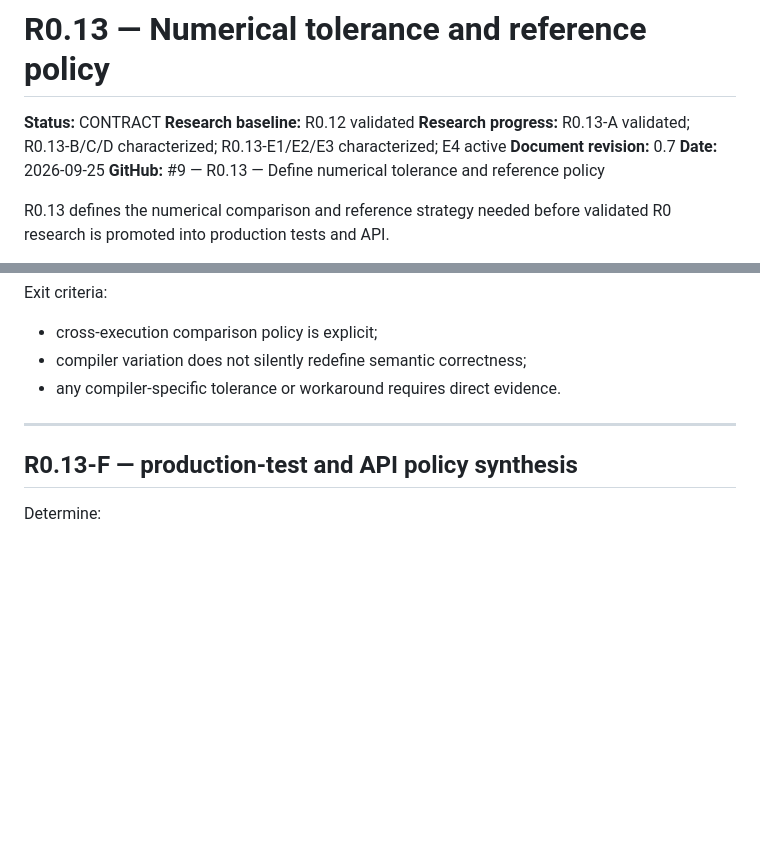
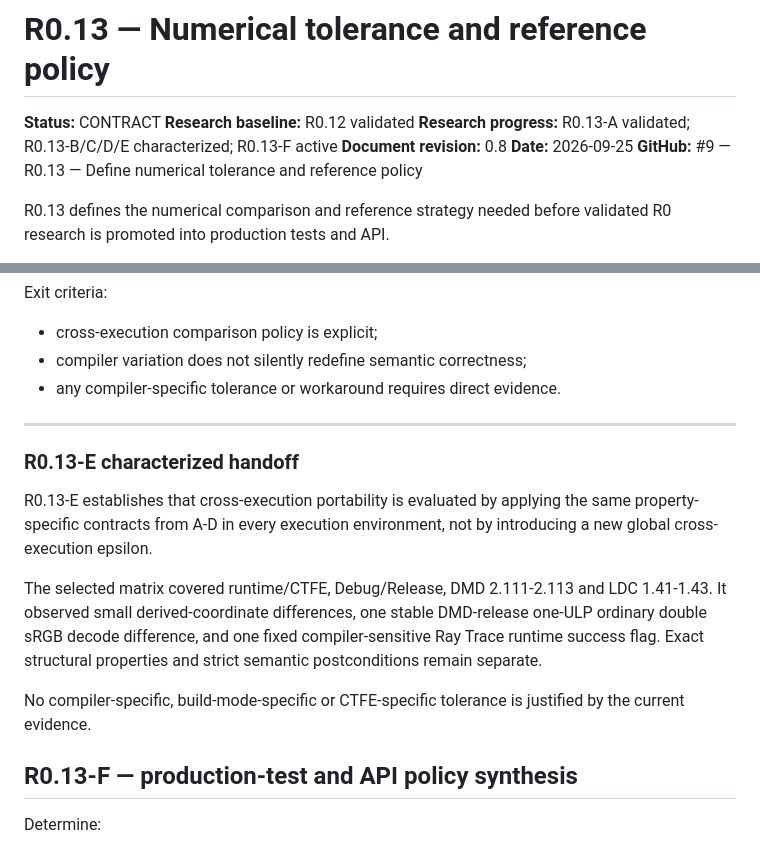
Before and after one commit to alex-1974/color-d, a Markdown page: experiments/r0_13_numerical_tolerance_reference/README.md, 2 parts joined by grey strips. Rendered like a GitHub page; blank space fills up the shorter version.

Commit message:
docs: close R0.13-E cross-execution policy

```diff
--- a/experiments/r0_13_numerical_tolerance_reference/README.md
+++ b/experiments/r0_13_numerical_tolerance_reference/README.md
@@ -2,8 +2,8 @@
 
 **Status:** CONTRACT
 **Research baseline:** R0.12 validated
-**Research progress:** R0.13-A validated; R0.13-B/C/D characterized; R0.13-E1/E2/E3 characterized; E4 active
-**Document revision:** 0.7
+**Research progress:** R0.13-A validated; R0.13-B/C/D/E characterized; R0.13-F active
+**Document revision:** 0.8
 **Date:** 2026-09-25
 **GitHub:** #9 — R0.13 — Define numerical tolerance and reference policy
 
@@ -857,6 +857,21 @@ Exit criteria:
 
 ---
 
+### R0.13-E characterized handoff
+
+R0.13-E establishes that cross-execution portability is evaluated by
+applying the same property-specific contracts from A-D in every execution
+environment, not by introducing a new global cross-execution epsilon.
+
+The selected matrix covered runtime/CTFE, Debug/Release, DMD 2.111-2.113
+and LDC 1.41-1.43. It observed small derived-coordinate differences, one
+stable DMD-release one-ULP ordinary double sRGB decode difference, and one
+fixed compiler-sensitive Ray Trace runtime success flag. Exact structural
+properties and strict semantic postconditions remain separate.
+
+No compiler-specific, build-mode-specific or CTFE-specific tolerance is
+justified by the current evidence.
+
 ## R0.13-F — production-test and API policy synthesis
 
 Determine:
```
Also changed, not shown: experiments/r0_13_numerical_tolerance_reference/MATRIX.md (+5 -5 lines), 1 other file.
